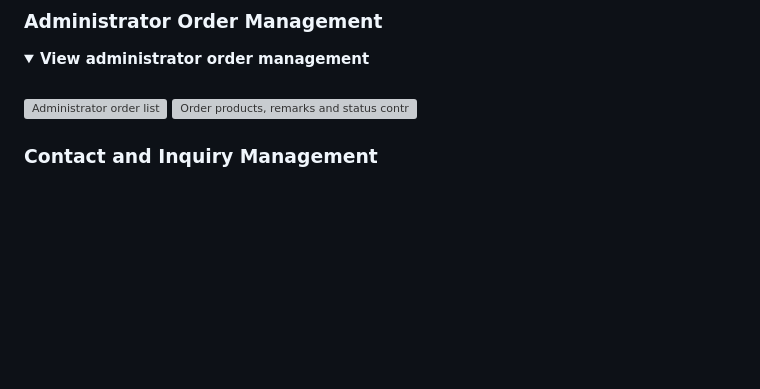
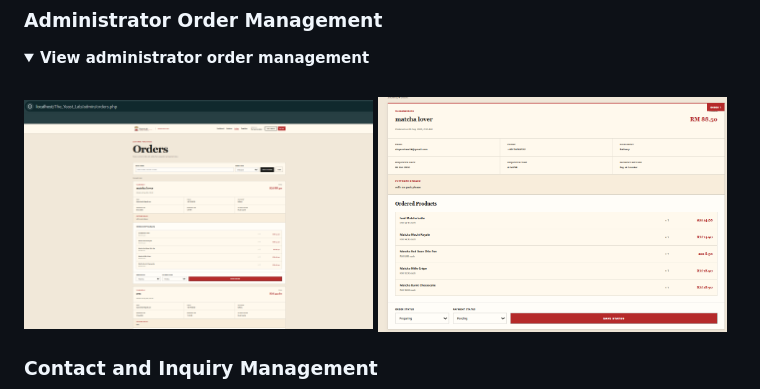
Before and after one commit to Sinyen24/the-yeast-lab, a Markdown page: README.md, the part around the change. GitHub-like rendering; folded sections open; blank space fills up the shorter version; grey boxes are pictures that could not be loaded.

Commit message:
Fix image paths for admin order screenshots
Updated image paths in the README for admin orders.

```diff
--- a/README.md
+++ b/README.md
@@ -79,8 +79,8 @@ The protected administrator area provides product creation, editing, availabilit
 
 <br>
 
-<img src="screenshots/admin-orders%20%281%29.png" alt="Administrator order list" width="49%">
-<img src="screenshots/admin-orders%20%282%29.png" alt="Order products, remarks and status controls" width="49%">
+<img src="screenshots/admin_orders%20%281%29.png" alt="Administrator order list" width="49%">
+<img src="screenshots/admin_orders%20%282%29.png" alt="Order products, remarks and status controls" width="49%">
 
 </details>
 
```
